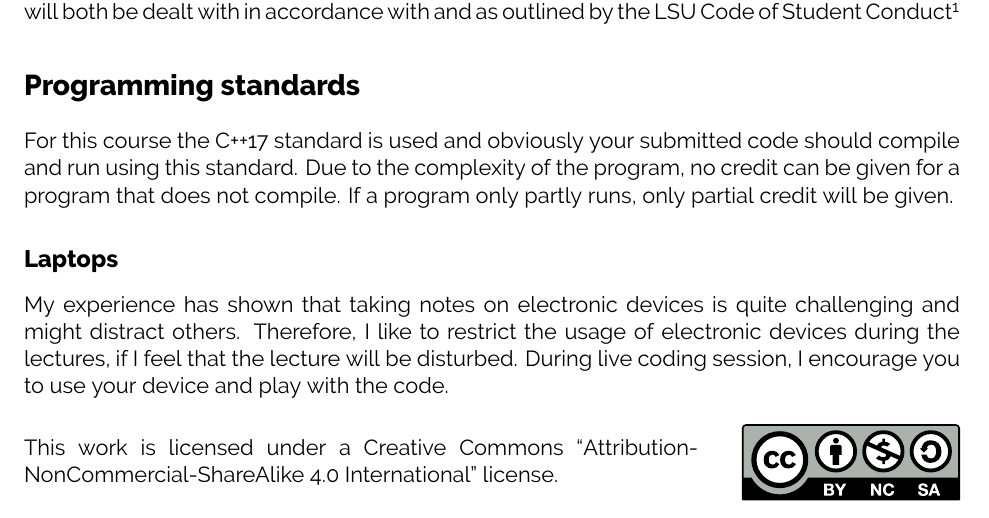
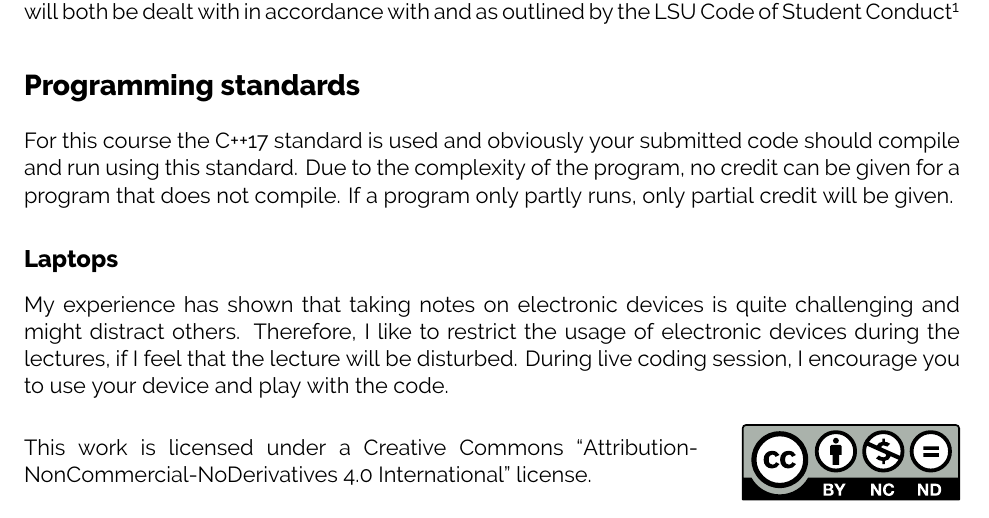
Before and after one commit to diehlpkteaching/ParallelComputationMath, a LaTeX document (syllabus/syllabus.tex): part of page 3 of 3, cut so that both start at the same text. Compiled offline with XeLaTeX.

Commit message:
Update license

```diff
--- a/syllabus/syllabus.tex
+++ b/syllabus/syllabus.tex
@@ -15,7 +15,7 @@
 
 \usepackage[
     type={CC},
-    modifier={by-nc-sa},
+    modifier={by-nc-nd},
     version={4.0},
 ]{doclicense}
 
```
